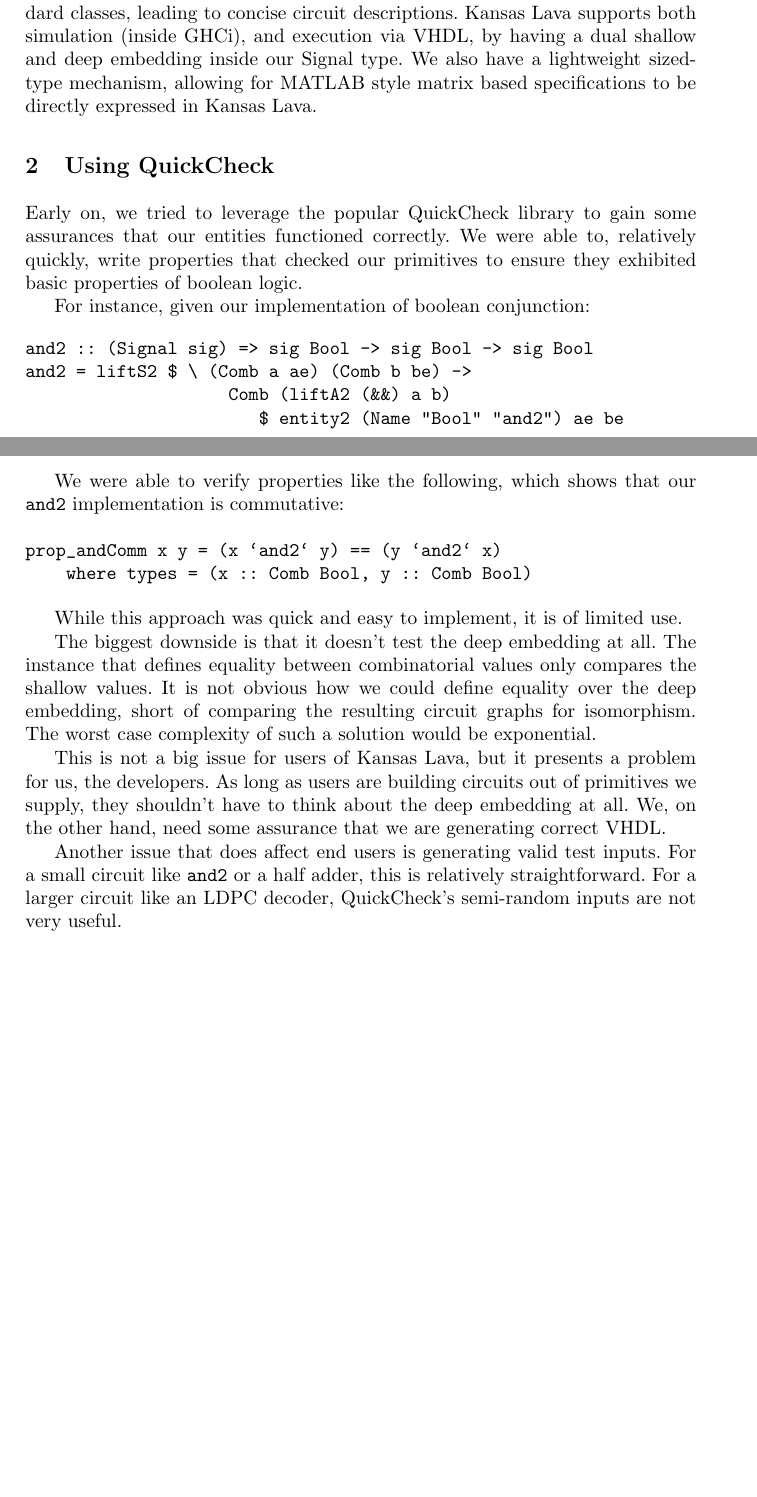
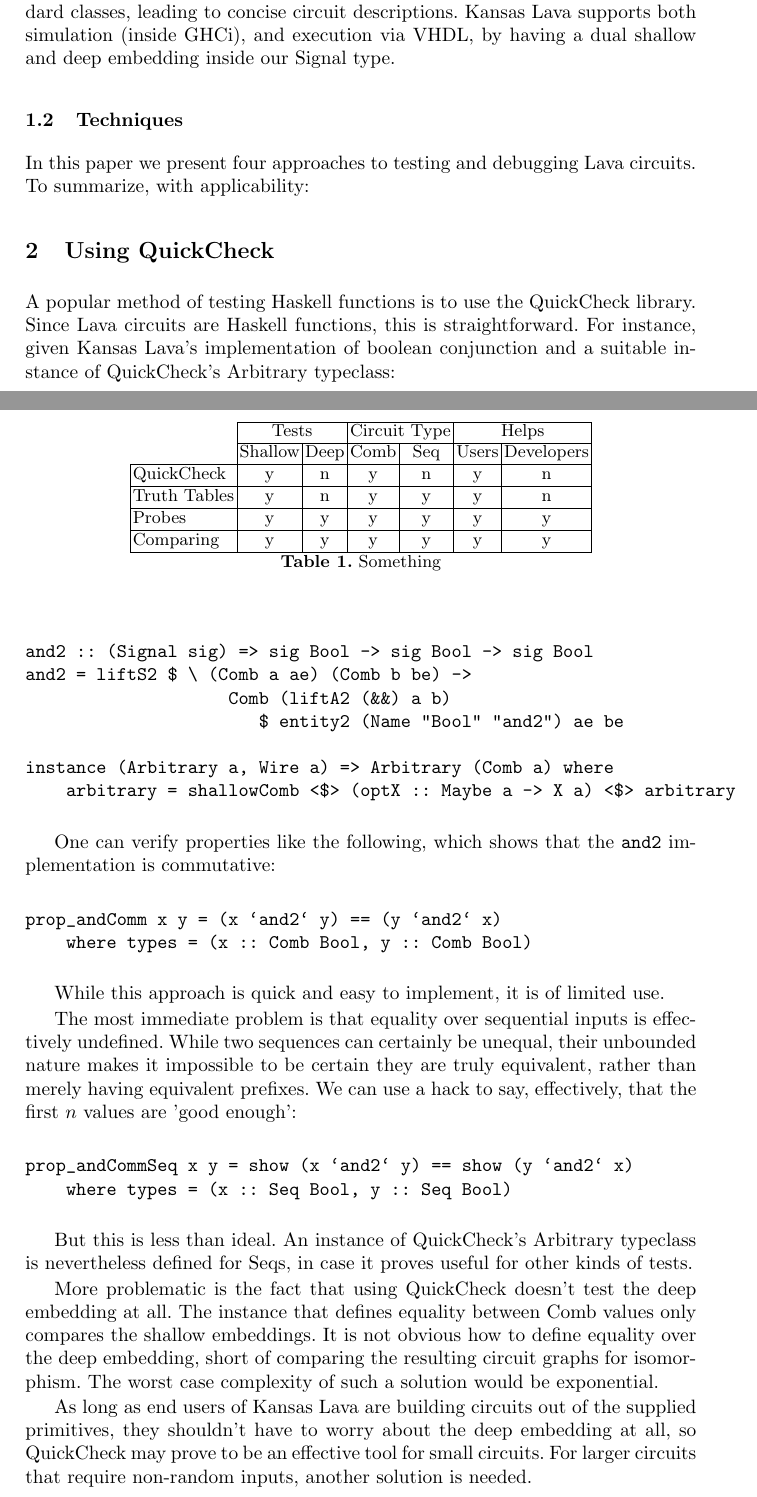
Before and after one commit to ku-fpg/kansas-lava, a LaTeX paper (tfp2010/tfp2010.tex): two parts of pages 1 and 2 of 6 before the commit and two parts of pages 1 and 2 of 7 after it, joined at a grey line, cut so that both start at the same text, the shorter picture padded with empty space. Compiled offline with pdfLaTeX.

Commit message:
Weekend edits, more to come.

```diff
--- a/tfp2010/tfp2010.tex
+++ b/tfp2010/tfp2010.tex
@@ -38,27 +40,58 @@ We use a direct (Chalmers style) specification of circuits, and make
 significant use of Haskell overloading of standard classes, leading to
 concise circuit descriptions. Kansas Lava supports both simulation (inside
 GHCi), and execution via VHDL, by having a dual shallow and deep
-embedding inside our Signal type. We also have a lightweight sized-type
-mechanism, allowing for MATLAB style matrix based specifications to
-be directly expressed in Kansas Lava.
+embedding inside our Signal type.
+
+\subsection{Techniques}
+
+In this paper we present four approaches to testing and debugging
+Lava circuits. To summarize, with applicability:
+
+\begin{table}
+\label{table:approaches}
+
+\begin{center}
+\begin{tabular}{l | c | c | c | c | c | c |}
+\cline{2-7}
+& \multicolumn{2}{|c|}{Tests}
+& \multicolumn{2}{|c|}{Circuit Type}
+& \multicolumn{2}{|c|}{Helps} \\
+\cline{2-7}
+ & Shallow & Deep & Comb & Seq & Users & Developers \\
+\hline
+\multicolumn{1}{|l|}{QuickCheck} & y & n & y & n & y & n \\
+\hline
+\multicolumn{1}{|l|}{Truth Tables} & y & n & y & y & y & n \\
+\hline
+\multicolumn{1}{|l|}{Probes} & y & y & y & y & y & y \\
+\hline
+\multicolumn{1}{|l|}{Comparing} & y & y & y & y & y & y \\
+\hline
+\end{tabular}
+
+\caption{Something}
+
+\end{center}
+\end{table}
 
 \section{Using QuickCheck}
 
-Early on, we tried to leverage the popular QuickCheck library to gain some
-assurances that our entities functioned correctly. We were able to, relatively
-quickly, write properties that checked our primitives to ensure they
-exhibited basic properties of boolean logic.
-
-For instance, given our implementation of boolean conjunction:
+A popular method of testing Haskell functions is to use the QuickCheck library.
+Since Lava circuits are Haskell functions, this is straightforward.
+For instance, given Kansas Lava's implementation of boolean conjunction and
+a suitable instance of QuickCheck's Arbitrary typeclass:
 
 \begin{verbatim}
 and2 :: (Signal sig) => sig Bool -> sig Bool -> sig Bool
 and2 = liftS2 $ \ (Comb a ae) (Comb b be) ->
                     Comb (liftA2 (&&) a b)
                        $ entity2 (Name "Bool" "and2") ae be
+
+instance (Arbitrary a, Wire a) => Arbitrary (Comb a) where
+    arbitrary = shallowComb <$> (optX :: Maybe a -> X a) <$> arbitrary
 \end{verbatim}
 
-We were able to verify properties like the following, which shows that our
+One can verify properties like the following, which shows that the
 \verb|and2| implementation is commutative:
 
 \begin{verbatim}
@@ -66,26 +99,37 @@ prop_andComm x y = (x `and2` y) == (y `and2` x)
     where types = (x :: Comb Bool, y :: Comb Bool)
 \end{verbatim}
 
-While this approach was quick and easy to implement, it is of
+While this approach is quick and easy to implement, it is of
 limited use.
 
-The biggest downside is that it doesn't test the deep
+The most immediate problem is that equality over sequential
+inputs is effectively undefined. While two sequences can certainly
+be unequal, their unbounded nature makes it impossible to be
+certain they are truly equivalent, rather than merely having
+equivalent prefixes. We can use a hack to say, effectively, that
+the first $n$ values are 'good enough':
+
+\begin{verbatim}
+prop_andCommSeq x y = show (x `and2` y) == show (y `and2` x)
+    where types = (x :: Seq Bool, y :: Seq Bool)
+\end{verbatim}
+
+But this is less than ideal. An instance of QuickCheck's Arbitrary
+typeclass is nevertheless defined for Seqs, in case it proves
+useful for other kinds of tests.
+
+More problematic is the fact that using QuickCheck doesn't test the deep
 embedding at all. The instance that defines equality between
-combinatorial values only compares the shallow values. It is
-not obvious how we could define equality over the deep embedding,
+Comb values only compares the shallow embeddings. It is
+not obvious how to define equality over the deep embedding,
 short of comparing the resulting circuit graphs for isomorphism.
 The worst case complexity of such a solution would be exponential.
 
-This is not a big issue for users of Kansas Lava, but it presents
-a problem for us, the developers. As long as users are building
-circuits out of primitives we supply, they shouldn't have to
-think about the deep embedding at all. We, on the other hand,
-need some assurance that we are generating correct VHDL.
-
-Another issue that does affect end users is generating valid test inputs. For
-a small circuit like \verb|and2| or a half adder, this is
-relatively straightforward. For a larger circuit like an LDPC
-decoder, QuickCheck's semi-random inputs are not very useful.
+As long as end users of Kansas Lava are building circuits out
+of the supplied primitives, they shouldn't have to worry about
+the deep embedding at all, so QuickCheck may prove to be an
+effective tool for small circuits. For larger circuits that
+require non-random inputs, another solution is needed.
 
 \section{Generating Truth Tables and Waveforms}
 
```
Also changed, not shown: tfp2010/tfp2010.tex (44 more changed lines).
